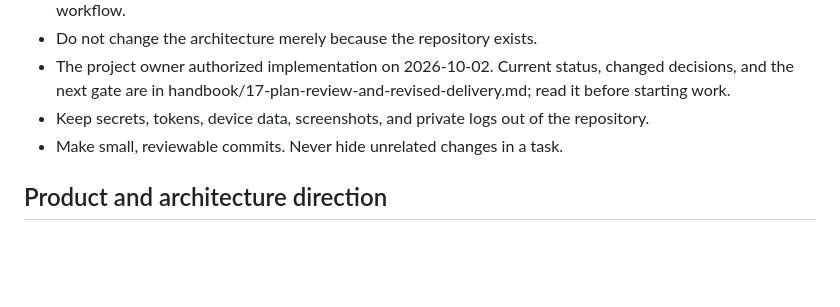
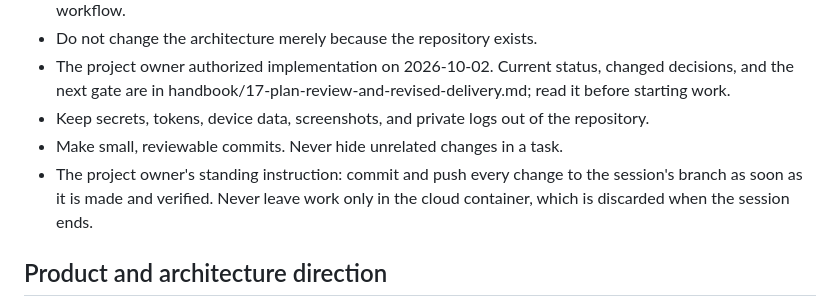
Before and after one commit to aspershupadhyay/latch, a Markdown page: AGENTS.md, the part around the change. Rendered like a GitHub page; blank space fills up the shorter version.

Commit message:
AGENTS.md: always commit and push changes as they are made
Co-Authored-By: Claude Opus 5.5 <noreply@anthropic.com>
Claude-Session: https://claude.ai/code/session_015zKdN1uJPSXcBxPiTeYEPG

```diff
--- a/AGENTS.md
+++ b/AGENTS.md
@@ -34,6 +34,7 @@ This AGENTS.md file provides operating rules; the handbook provides the product
 - The project owner authorized implementation on 2026-10-02. Current status, changed decisions, and the next gate are in handbook/17-plan-review-and-revised-delivery.md; read it before starting work.
 - Keep secrets, tokens, device data, screenshots, and private logs out of the repository.
 - Make small, reviewable commits. Never hide unrelated changes in a task.
+- The project owner's standing instruction: commit and push every change to the session's branch as soon as it is made and verified. Never leave work only in the cloud container, which is discarded when the session ends.
 
 ## Product and architecture direction
 
```
